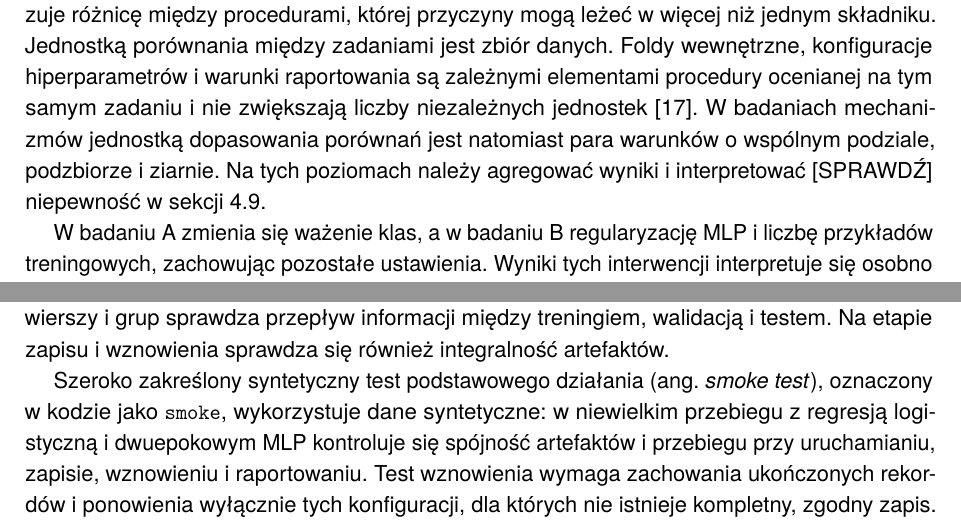
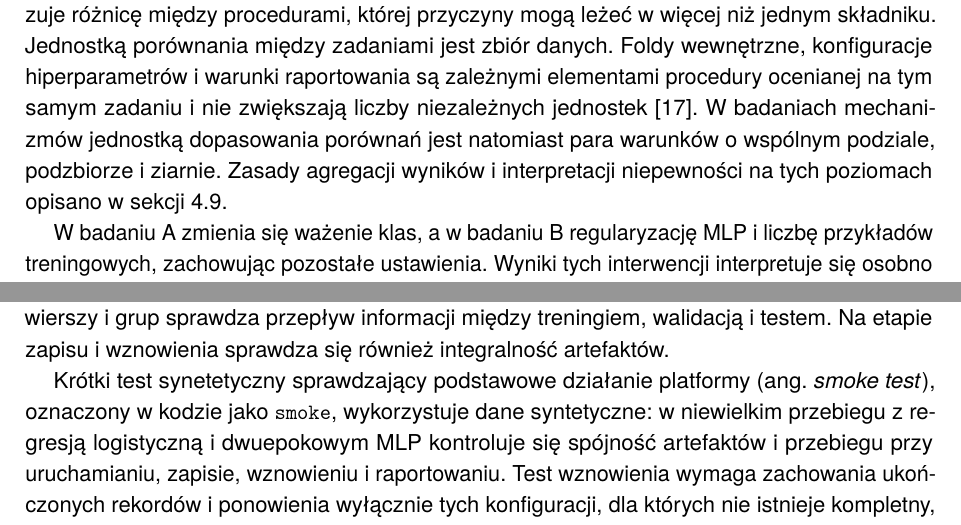
Before and after one commit to kbugala4/mgr-thesis, a LaTeX thesis (main.tex, which reads chapters/04-metodyka.tex, chapters/05-srodowisko.tex): two parts of pages 26 and 40 of 47, joined at a grey line, cut so that both start at the same text. Compiled offline with pdfLaTeX.

Commit message:
Literówki

```diff
--- a/chapters/04-metodyka.tex
+++ b/chapters/04-metodyka.tex
@@ -7,7 +7,7 @@ Kompletne procedury predykcyjne ocenia się na wspólnym teście zewnętrznym, p
 \subsection{Projekt badania i jednostki analizy}
 \label{sec:projekt-badania}
 
-Metody ocenia się na tych samych obserwacjach testowych danego zadania, porównując całe potoki: przygotowanie cech, uczenie, wybór hiperparametrów i~łączenie predykcji. Wynik wskazuje różnicę między procedurami, której przyczyny mogą leżeć w~więcej niż jednym składniku. Jednostką porównania między zadaniami jest zbiór danych. Foldy wewnętrzne, konfiguracje hiperparametrów i~warunki raportowania są zależnymi elementami procedury ocenianej na tym samym zadaniu i~nie zwiększają liczby niezależnych jednostek~\cite{demsar2006comparisons}. W~badaniach mechanizmów jednostką dopasowania porównań jest natomiast para warunków o~wspólnym podziale, podzbiorze i~ziarnie. Na tych poziomach należy agregować wyniki i~interpretować [SPRAWDŹ] niepewność w~sekcji~\ref{sec:analiza-plan}.
+Metody ocenia się na tych samych obserwacjach testowych danego zadania, porównując całe potoki: przygotowanie cech, uczenie, wybór hiperparametrów i~łączenie predykcji. Wynik wskazuje różnicę między procedurami, której przyczyny mogą leżeć w~więcej niż jednym składniku. Jednostką porównania między zadaniami jest zbiór danych. Foldy wewnętrzne, konfiguracje hiperparametrów i~warunki raportowania są zależnymi elementami procedury ocenianej na tym samym zadaniu i~nie zwiększają liczby niezależnych jednostek~\cite{demsar2006comparisons}. W~badaniach mechanizmów jednostką dopasowania porównań jest natomiast para warunków o~wspólnym podziale, podzbiorze i~ziarnie. Zasady agregacji wyników i~interpretacji niepewności na tych poziomach opisano~w~sekcji~\ref{sec:analiza-plan}.
 
 W~badaniu~A zmienia się ważenie klas, a~w~badaniu~B regularyzację MLP i~liczbę przykładów treningowych, zachowując pozostałe ustawienia. Wyniki tych interwencji interpretuje się osobno od rankingu badania głównego, bez wykorzystywania testu do zmiany porównywanych procedur.
 
--- a/chapters/05-srodowisko.tex
+++ b/chapters/05-srodowisko.tex
@@ -154,7 +154,7 @@ Moduł metryk zapisuje nieokreślone ROC AUC jako brak wartości, lecz nie zapis
 
 Poprawność platformy ocenia się od wejściowych danych po odtworzony raport. Kontrole wymiarów i~prawdopodobieństw wykrywają błędy interfejsów, a~porównanie identyfikatorów wierszy i~grup sprawdza przepływ informacji między treningiem, walidacją i~testem. Na etapie zapisu i~wznowienia sprawdza się również integralność artefaktów.
 
-Szeroko zakreślony syntetyczny test podstawowego działania (ang. \textit{smoke test}), oznaczony w~kodzie jako \texttt{smoke}, wykorzystuje dane syntetyczne: w~niewielkim przebiegu z~regresją logistyczną i~dwuepokowym MLP kontroluje się spójność artefaktów i~przebiegu przy uruchamianiu, zapisie, wznowieniu i~raportowaniu. Test wznowienia wymaga zachowania ukończonych rekordów i~ponowienia wyłącznie tych konfiguracji, dla których nie istnieje kompletny, zgodny zapis. W~podziale grupowym sprawdza się rozłączność pacjentów na każdym poziomie, zachowanie wymaganych klas oraz dokładnie jednokrotne pokrycie obserwacji predykcjami OOF. Kontrolę prowadzi się po identyfikatorach pacjentów, ponieważ różne wiersze mogą opisywać pobyty tej samej osoby.
+Krótki test synetetyczny sprawdzający podstawowe działanie platformy (ang. \textit{smoke test}), oznaczony w~kodzie jako \texttt{smoke}, wykorzystuje dane syntetyczne: w~niewielkim przebiegu z~regresją logistyczną i~dwuepokowym MLP kontroluje się spójność artefaktów i~przebiegu przy uruchamianiu, zapisie, wznowieniu i~raportowaniu. Test wznowienia wymaga zachowania ukończonych rekordów i~ponowienia wyłącznie tych konfiguracji, dla których nie istnieje kompletny, zgodny zapis. W~podziale grupowym sprawdza się rozłączność pacjentów na każdym poziomie, zachowanie wymaganych klas oraz dokładnie jednokrotne pokrycie obserwacji predykcjami OOF. Kontrolę prowadzi się po identyfikatorach pacjentów, ponieważ różne wiersze mogą opisywać pobyty tej samej osoby.
 
 Zmiana rewizji programu, danych lub środowiska ogranicza możliwość przenoszenia wcześniejszych sprawdzeń na nowe wykonanie. Szczególne znaczenie mają granice pamięci, asynchroniczność GPU oraz zależność kosztu inferencji TabPFN od rozmiaru kontekstu.
 
```
Also changed, not shown: chapters/03-metody.tex (+1 -1 lines), chapters/04-metodyka.tex (2 more changed lines), chapters/05-srodowisko.tex (2 more changed lines).
